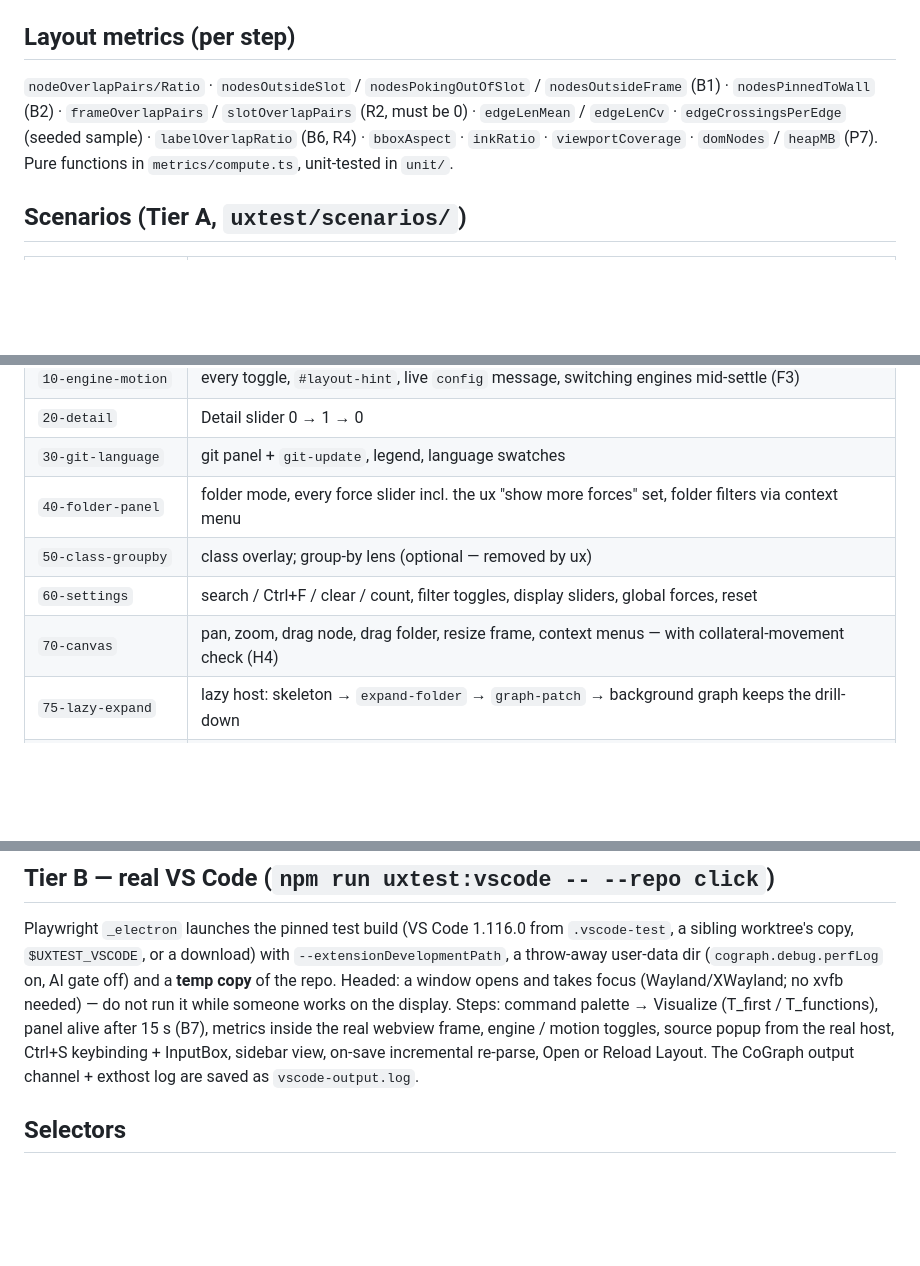
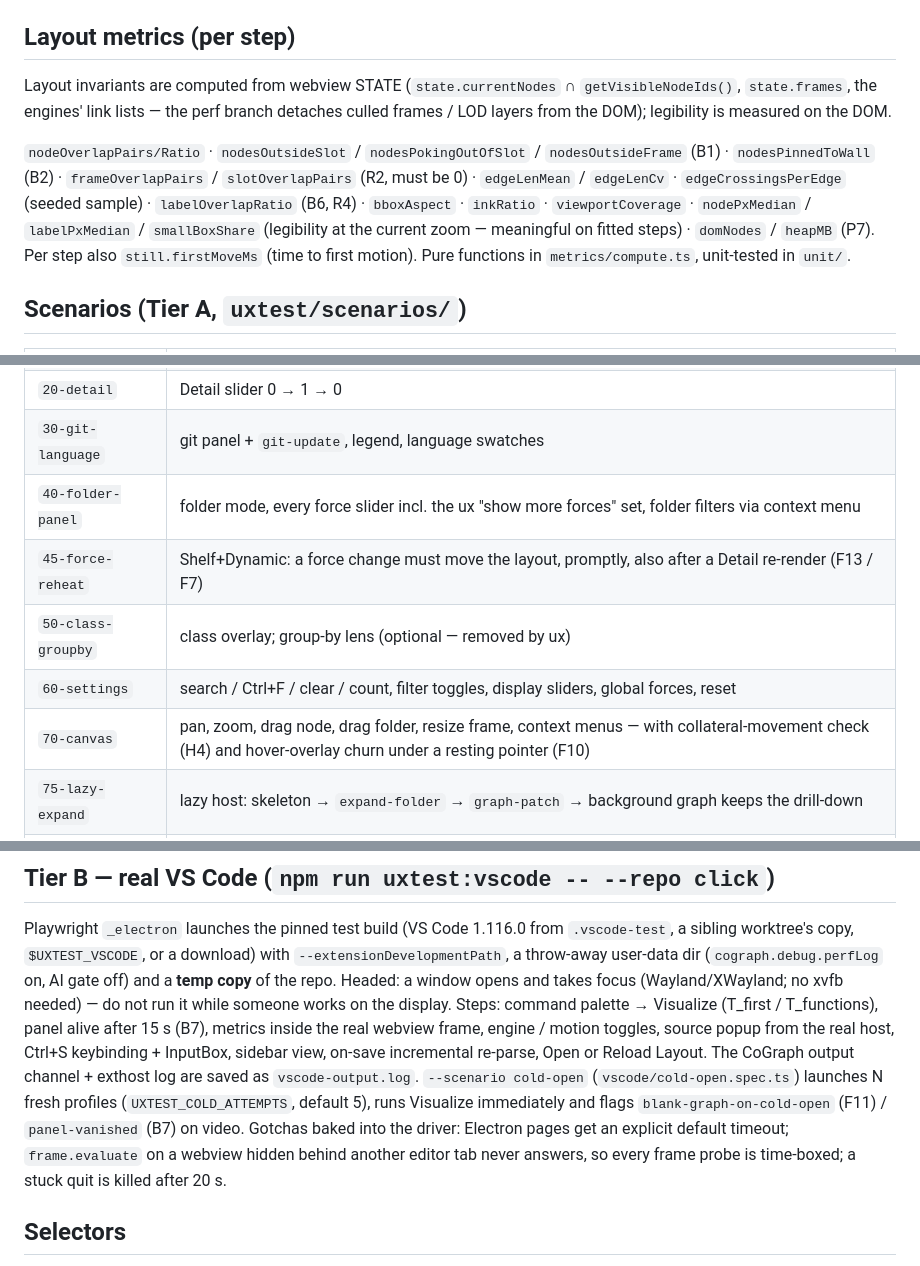
Before and after one commit to thraenbe/cograph, a Markdown page: uxtest/README.md, 3 parts joined by grey strips. Drawn GitHub-style; blank space fills up the shorter version.

Commit message:
docs(uxtest): README - force-reheat, hover churn, cold-open hunt, state-based metrics, Tier B gotchas
Co-Authored-By: Claude Fable 5.1 <noreply@anthropic.com>

```diff
--- a/uxtest/README.md
+++ b/uxtest/README.md
@@ -65,10 +65,14 @@ example (time-to-still, fps, `perfReport()` per engine → `baseline.json`):
 
 ## Layout metrics (per step)
 
+Layout invariants are computed from webview STATE (`state.currentNodes` ∩ `getVisibleNodeIds()`, `state.frames`, the
+engines' link lists — the perf branch detaches culled frames / LOD layers from the DOM); legibility is measured on the DOM.
+
 `nodeOverlapPairs/Ratio` · `nodesOutsideSlot` / `nodesPokingOutOfSlot` / `nodesOutsideFrame` (B1)
 · `nodesPinnedToWall` (B2) · `frameOverlapPairs` / `slotOverlapPairs` (R2, must be 0) ·
 `edgeLenMean` / `edgeLenCv` · `edgeCrossingsPerEdge` (seeded sample) · `labelOverlapRatio`
-(B6, R4) · `bboxAspect` · `inkRatio` · `viewportCoverage` · `domNodes` / `heapMB` (P7).
+(B6, R4) · `bboxAspect` · `inkRatio` · `viewportCoverage` · `nodePxMedian` / `labelPxMedian` / `smallBoxShare` (legibility at the
+current zoom — meaningful on fitted steps) · `domNodes` / `heapMB` (P7). Per step also `still.firstMoveMs` (time to first motion).
 Pure functions in `metrics/compute.ts`, unit-tested in `unit/`.
 
 ## Scenarios (Tier A, `uxtest/scenarios/`)
@@ -80,9 +84,10 @@ Pure functions in `metrics/compute.ts`, unit-tested in `unit/`.
 | `20-detail` | Detail slider 0 → 1 → 0 |
 | `30-git-language` | git panel + `git-update`, legend, language swatches |
 | `40-folder-panel` | folder mode, every force slider incl. the ux "show more forces" set, folder filters via context menu |
+| `45-force-reheat` | Shelf+Dynamic: a force change must move the layout, promptly, also after a Detail re-render (F13 / F7) |
 | `50-class-groupby` | class overlay; group-by lens (optional — removed by ux) |
 | `60-settings` | search / Ctrl+F / clear / count, filter toggles, display sliders, global forces, reset |
-| `70-canvas` | pan, zoom, drag node, drag folder, resize frame, context menus — with collateral-movement check (H4) |
+| `70-canvas` | pan, zoom, drag node, drag folder, resize frame, context menus — with collateral-movement check (H4) and hover-overlay churn under a resting pointer (F10) |
 | `75-lazy-expand` | lazy host: skeleton → `expand-folder` → `graph-patch` → background graph keeps the drill-down |
 | `80-popups` | function popup (drag, resize, edit + Ctrl+S, close, Escape), navigate fallback, libraries (F5), `save-request` |
 | `85-hover-card` | annotate's hover card (optional; canned `annotations`, AI off) |
@@ -131,6 +136,10 @@ copy, `$UXTEST_VSCODE`, or a download) with `--extensionDevelopmentPath`, a thro
 Visualize (T_first / T_functions), panel alive after 15 s (B7), metrics inside the real webview frame, engine /
 motion toggles, source popup from the real host, Ctrl+S keybinding + InputBox, sidebar view, on-save incremental
 re-parse, Open or Reload Layout. The CoGraph output channel + exthost log are saved as `vscode-output.log`.
+`--scenario cold-open` (`vscode/cold-open.spec.ts`) launches N fresh profiles (`UXTEST_COLD_ATTEMPTS`, default 5), runs
+Visualize immediately and flags `blank-graph-on-cold-open` (F11) / `panel-vanished` (B7) on video.
+Gotchas baked into the driver: Electron pages get an explicit default timeout; `frame.evaluate` on a webview hidden behind
+another editor tab never answers, so every frame probe is time-boxed; a stuck quit is killed after 20 s.
 
 ## Selectors
 
```
